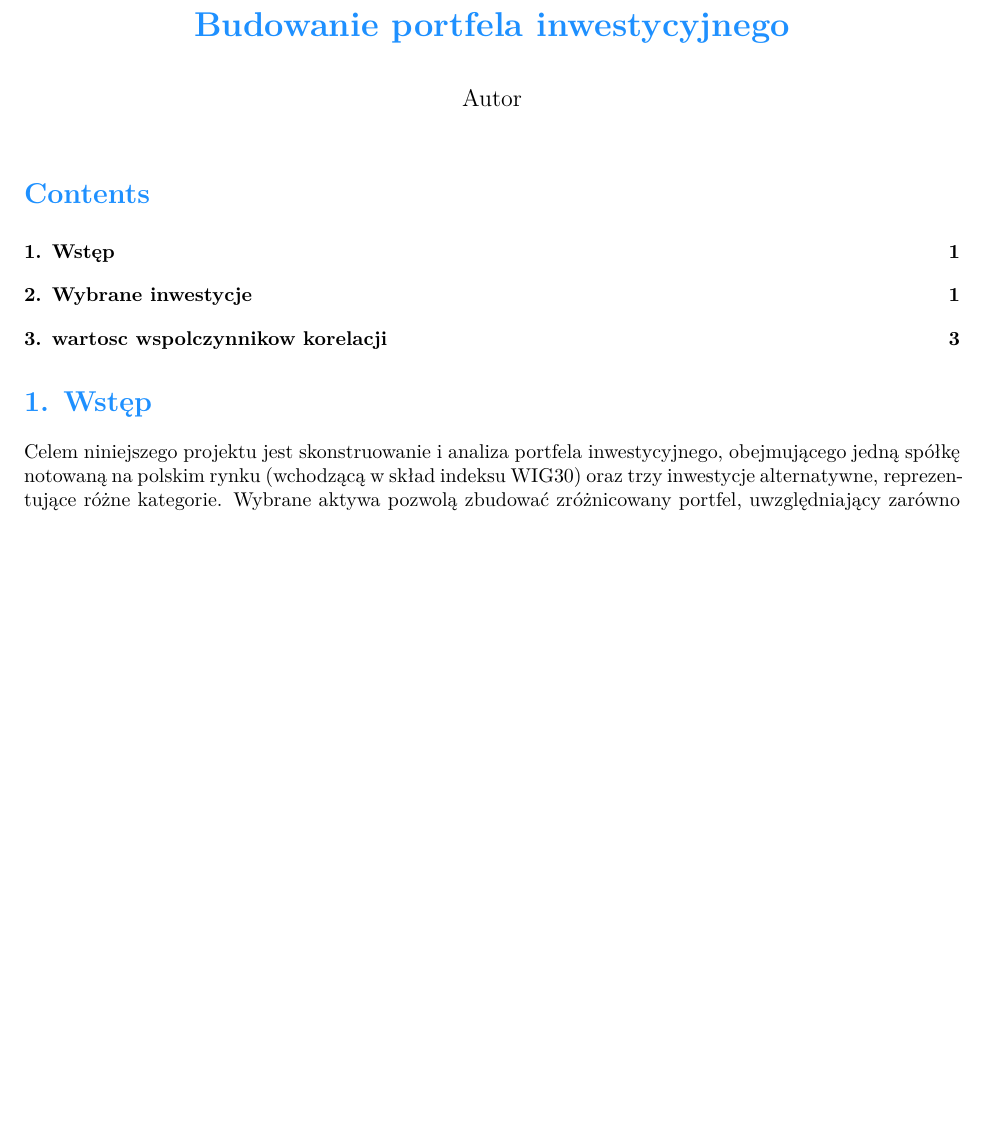
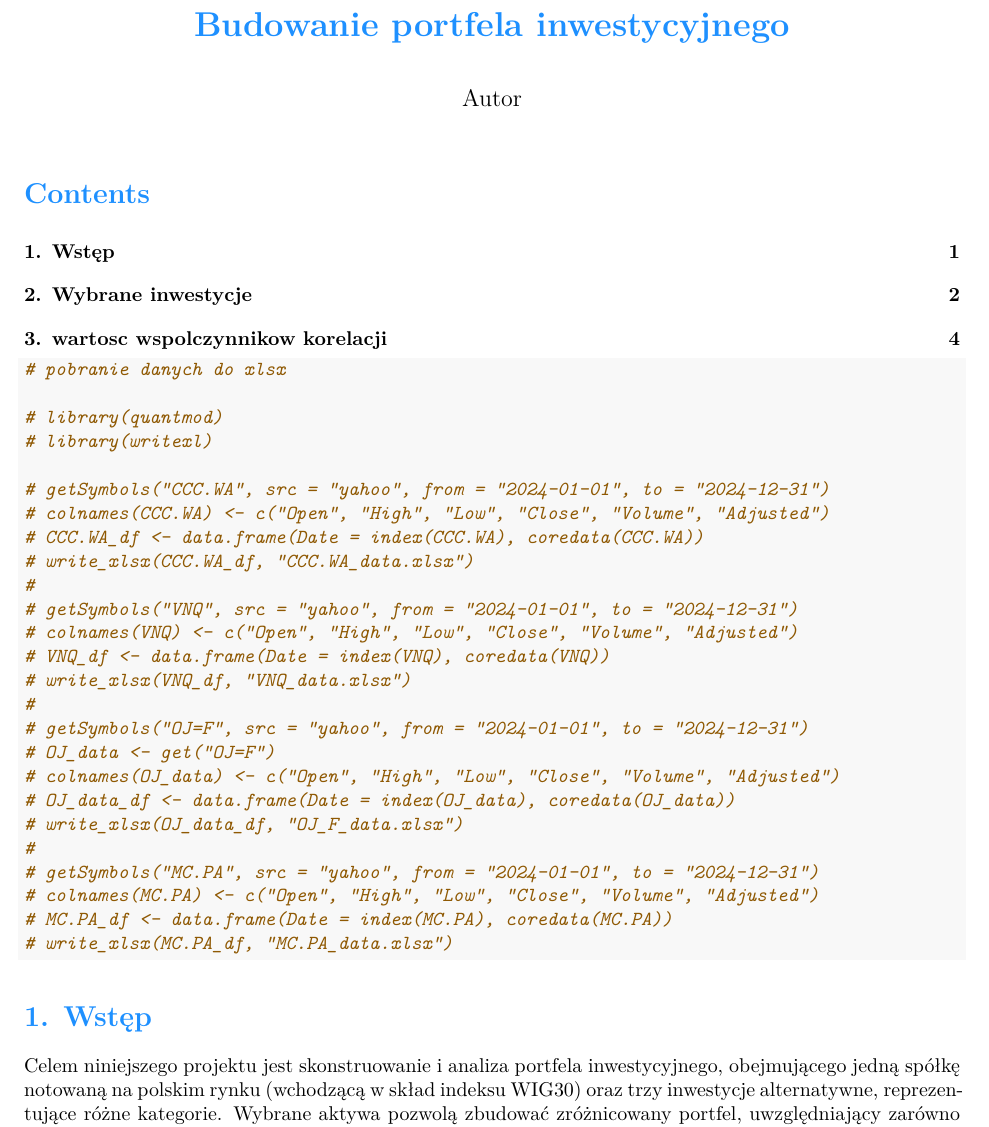
Before and after one commit to PWIS11/Inwestycje_Alternatywne, an R Markdown document (Projekt_IA.Rmd): part of page 1 of 3 before the commit and part of page 1 of 4 after it, cut so that both start at the same text, the shorter picture padded with empty space. Rendered offline with R 4.5, knitr and Pandoc, then LaTeX, with nearby package versions; some code elsewhere in the file could not run offline.

Commit message:
pobranie plikow excellala

````diff
--- a/Projekt_IA.Rmd
+++ b/Projekt_IA.Rmd
@@ -22,6 +22,38 @@ library(e1071) #do skosnosci i kurtozy
 library(knitr)
 library(quantmod)
 ```
+
+
+```{r}
+# pobranie danych do xlsx
+
+# library(quantmod)
+# library(writexl)
+
+# getSymbols("CCC.WA", src = "yahoo", from = "2024-01-01", to = "2024-12-31")
+# colnames(CCC.WA) <- c("Open", "High", "Low", "Close", "Volume", "Adjusted")
+# CCC.WA_df <- data.frame(Date = index(CCC.WA), coredata(CCC.WA))
+# write_xlsx(CCC.WA_df, "CCC.WA_data.xlsx")
+#
+# getSymbols("VNQ", src = "yahoo", from = "2024-01-01", to = "2024-12-31")
+# colnames(VNQ) <- c("Open", "High", "Low", "Close", "Volume", "Adjusted")
+# VNQ_df <- data.frame(Date = index(VNQ), coredata(VNQ))
+# write_xlsx(VNQ_df, "VNQ_data.xlsx")
+#
+# getSymbols("OJ=F", src = "yahoo", from = "2024-01-01", to = "2024-12-31")
+# OJ_data <- get("OJ=F")
+# colnames(OJ_data) <- c("Open", "High", "Low", "Close", "Volume", "Adjusted")
+# OJ_data_df <- data.frame(Date = index(OJ_data), coredata(OJ_data))
+# write_xlsx(OJ_data_df, "OJ_F_data.xlsx")
+#
+# getSymbols("MC.PA", src = "yahoo", from = "2024-01-01", to = "2024-12-31")
+# colnames(MC.PA) <- c("Open", "High", "Low", "Close", "Volume", "Adjusted")
+# MC.PA_df <- data.frame(Date = index(MC.PA), coredata(MC.PA))
+# write_xlsx(MC.PA_df, "MC.PA_data.xlsx")
+
+```
+
+
 
 # **1. Wstęp**
 Celem niniejszego projektu jest skonstruowanie i analiza portfela inwestycyjnego, obejmującego jedną spółkę notowaną na polskim rynku (wchodzącą w skład indeksu WIG30) oraz trzy inwestycje alternatywne, reprezentujące różne kategorie. Wybrane aktywa pozwolą zbudować zróżnicowany portfel, uwzględniający zarówno tradycyjne akcje, jak i mniej standardowe instrumenty finansowe, charakteryzujące się odmiennymi profilami ryzyka i potencjalnymi stopami zwrotu.
````
Also changed, not shown: CCC.WA_data.xlsx (added), MC.PA_data.xlsx (added), OJ_F_data.xlsx (added), VNQ_data.xlsx (added).
